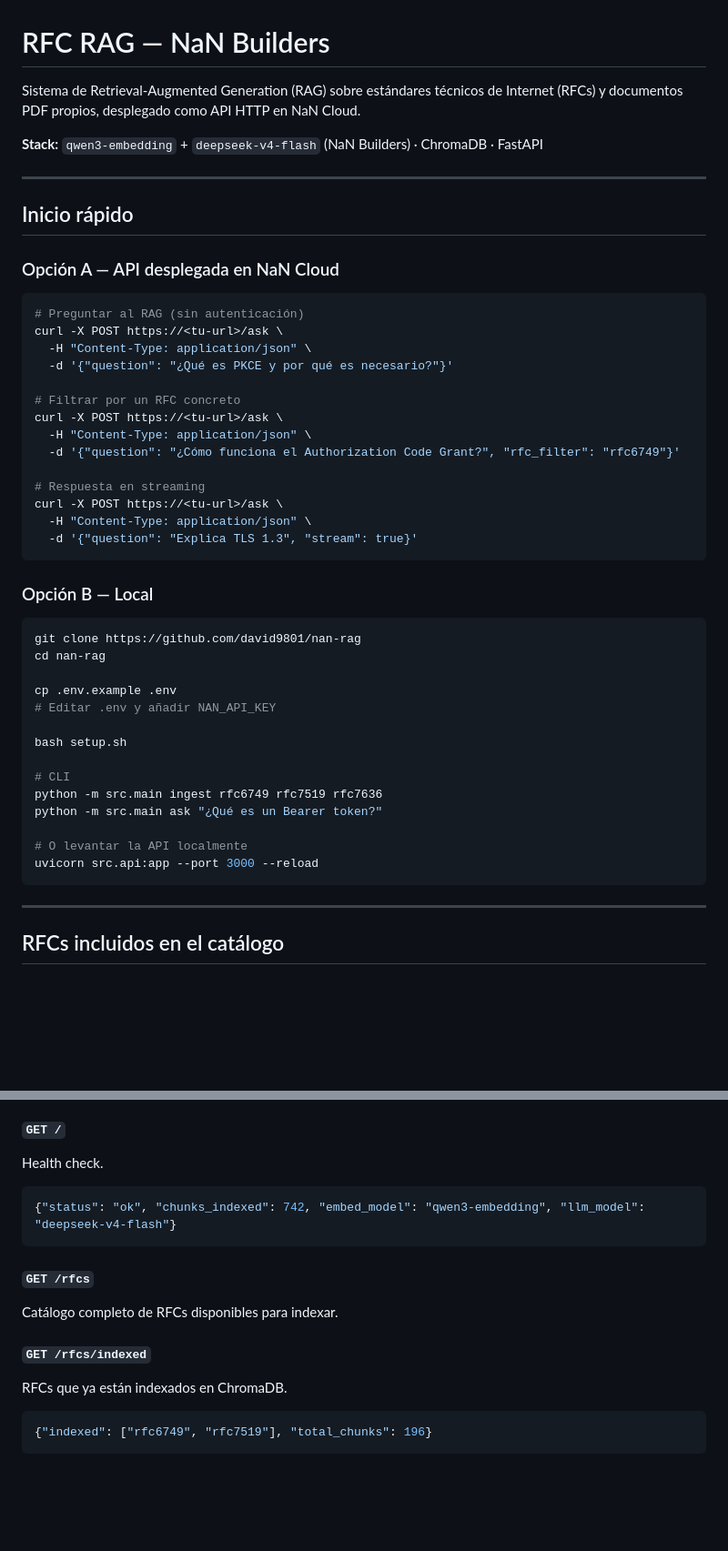
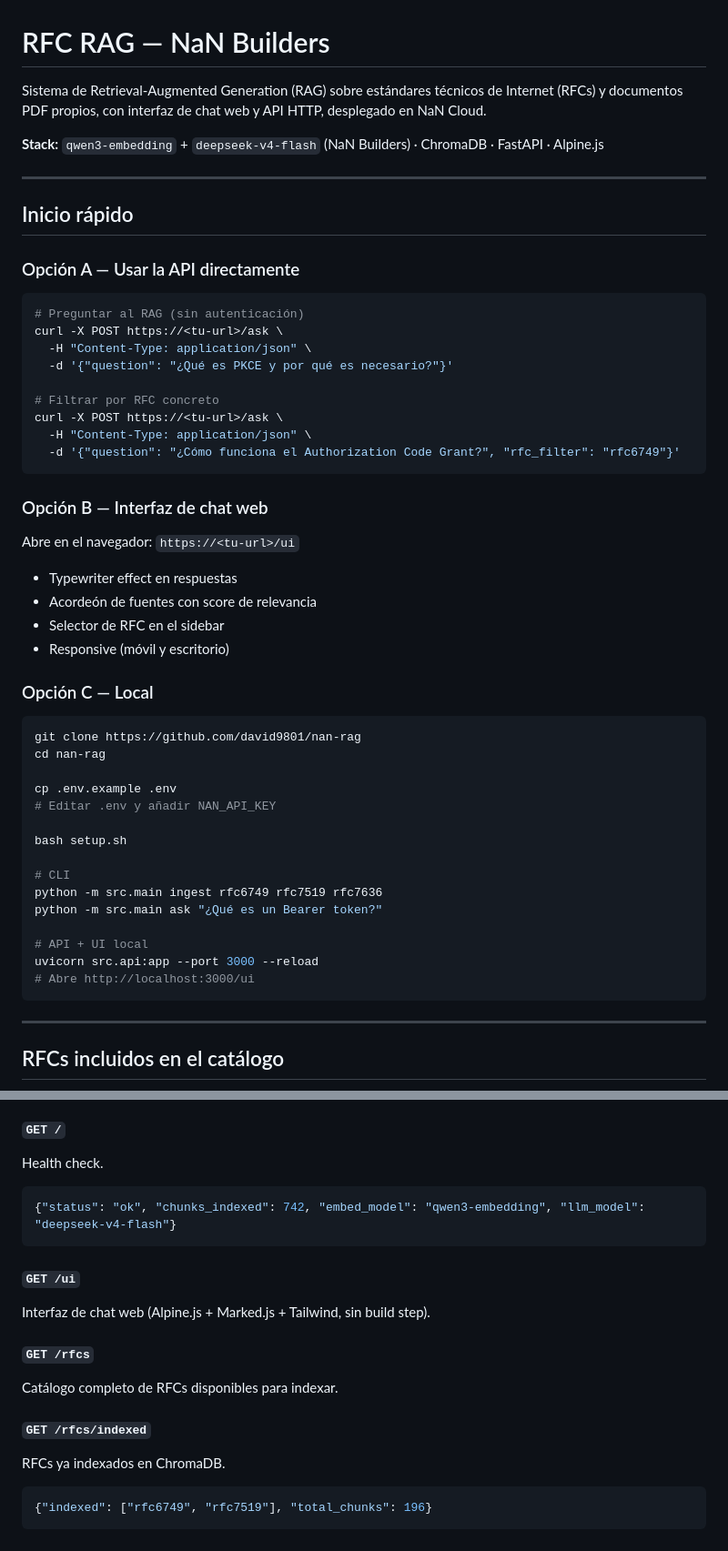
Before and after one commit to david9801/nan-rag, a Markdown page: README.md, 2 parts joined by grey strips. Shown at 91% size. Rendered like a GitHub page; blank space fills up the shorter version.

````diff
--- a/README.md
+++ b/README.md
@@ -1,15 +1,15 @@
 # RFC RAG — NaN Builders
 
 Sistema de Retrieval-Augmented Generation (RAG) sobre estándares técnicos de Internet
-(RFCs) y documentos PDF propios, desplegado como API HTTP en NaN Cloud.
+(RFCs) y documentos PDF propios, con interfaz de chat web y API HTTP, desplegado en NaN Cloud.
 
-**Stack:** `qwen3-embedding` + `deepseek-v4-flash` (NaN Builders) · ChromaDB · FastAPI
+**Stack:** `qwen3-embedding` + `deepseek-v4-flash` (NaN Builders) · ChromaDB · FastAPI · Alpine.js
 
 ---
 
 ## Inicio rápido
 
-### Opción A — API desplegada en NaN Cloud
+### Opción A — Usar la API directamente
 
 ```bash
 # Preguntar al RAG (sin autenticación)
@@ -17,18 +17,22 @@ curl -X POST https://<tu-url>/ask \
   -H "Content-Type: application/json" \
   -d '{"question": "¿Qué es PKCE y por qué es necesario?"}'
 
-# Filtrar por un RFC concreto
+# Filtrar por RFC concreto
 curl -X POST https://<tu-url>/ask \
   -H "Content-Type: application/json" \
   -d '{"question": "¿Cómo funciona el Authorization Code Grant?", "rfc_filter": "rfc6749"}'
-
-# Respuesta en streaming
-curl -X POST https://<tu-url>/ask \
-  -H "Content-Type: application/json" \
-  -d '{"question": "Explica TLS 1.3", "stream": true}'
 ```
 
-### Opción B — Local
+### Opción B — Interfaz de chat web
+
+Abre en el navegador: `https://<tu-url>/ui`
+
+- Typewriter effect en respuestas
+- Acordeón de fuentes con score de relevancia
+- Selector de RFC en el sidebar
+- Responsive (móvil y escritorio)
+
+### Opción C — Local
 
 ```bash
 git clone https://github.com/david9801/nan-rag
@@ -43,8 +47,9 @@ bash setup.sh
 python -m src.main ingest rfc6749 rfc7519 rfc7636
 python -m src.main ask "¿Qué es un Bearer token?"
 
-# O levantar la API localmente
+# API + UI local
 uvicorn src.api:app --port 3000 --reload
+# Abre http://localhost:3000/ui
 ```
 
 ---
@@ -75,11 +80,14 @@ Health check.
 {"status": "ok", "chunks_indexed": 742, "embed_model": "qwen3-embedding", "llm_model": "deepseek-v4-flash"}
 ```
 
+#### `GET /ui`
+Interfaz de chat web (Alpine.js + Marked.js + Tailwind, sin build step).
+
 #### `GET /rfcs`
 Catálogo completo de RFCs disponibles para indexar.
 
 #### `GET /rfcs/indexed`
-RFCs que ya están indexados en ChromaDB.
+RFCs ya indexados en ChromaDB.
 ```json
 {"indexed": ["rfc6749", "rfc7519"], "total_chunks": 196}
 ```
````
Also changed, not shown: other parts of README.md (+32 -13 lines), CLAUDE.md (+76 -16 lines).
